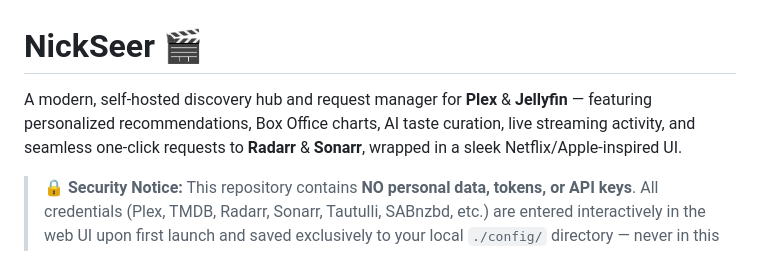
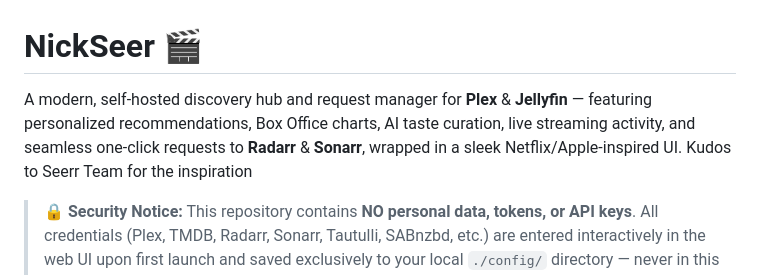
Before and after one commit to NickLnn/NickSeer, a Markdown page: README.md, the part around the change. Drawn GitHub-style.

```diff
--- a/README.md
+++ b/README.md
@@ -1,6 +1,6 @@
 # NickSeer 🎬
 
-A modern, self-hosted discovery hub and request manager for **Plex** & **Jellyfin** — featuring personalized recommendations, Box Office charts, AI taste curation, live streaming activity, and seamless one-click requests to **Radarr** & **Sonarr**, wrapped in a sleek Netflix/Apple-inspired UI.
+A modern, self-hosted discovery hub and request manager for **Plex** & **Jellyfin** — featuring personalized recommendations, Box Office charts, AI taste curation, live streaming activity, and seamless one-click requests to **Radarr** & **Sonarr**, wrapped in a sleek Netflix/Apple-inspired UI. Kudos to Seerr Team for the inspiration
 
 > 🔒 **Security Notice:** This repository contains **NO personal data, tokens, or API keys**. All credentials (Plex, TMDB, Radarr, Sonarr, Tautulli, SABnzbd, etc.) are entered interactively in the web UI upon first launch and saved exclusively to your local `./config/` directory — never in this repository or Docker image.
 
```
